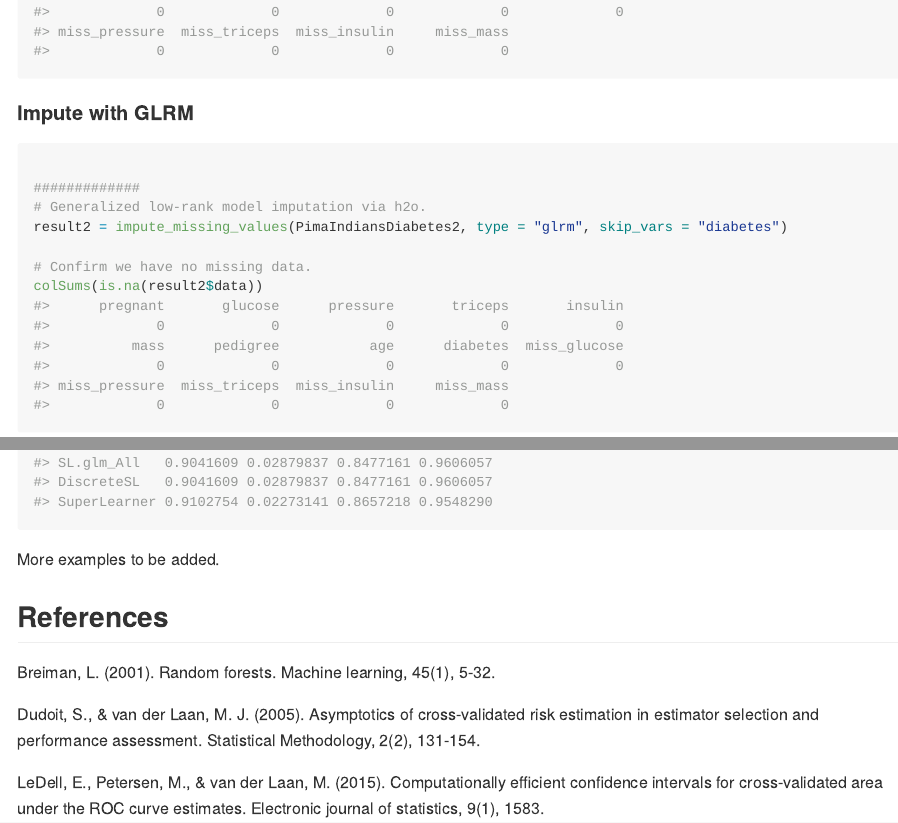
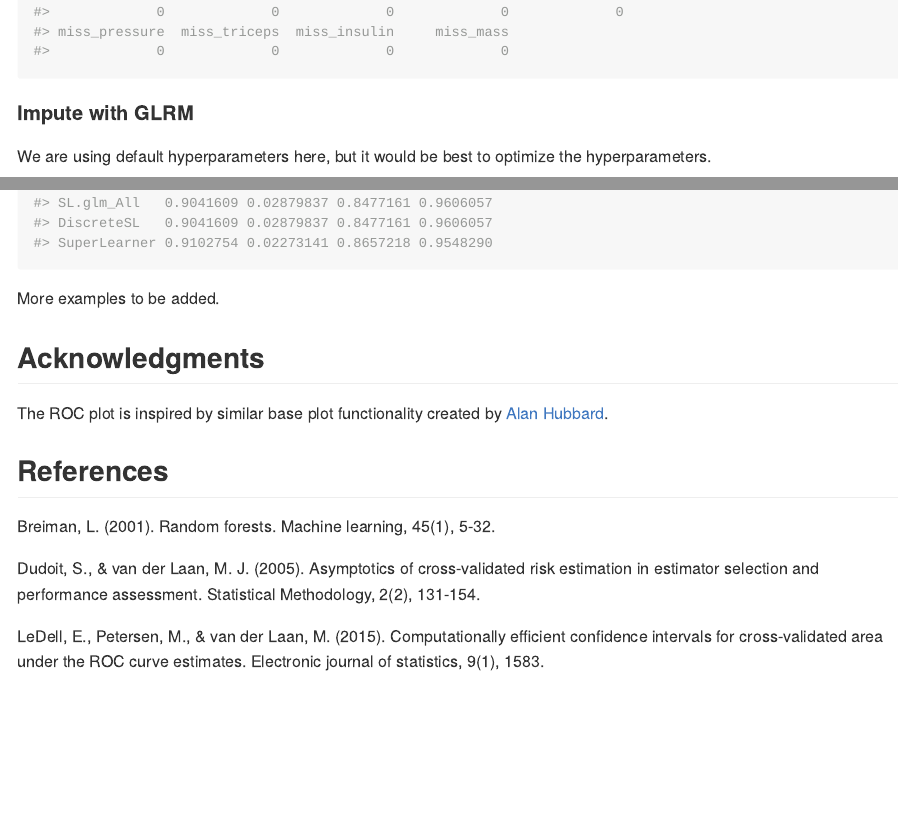
Before and after one commit to ck37/ck37r, an R Markdown document (README.Rmd): the page in a window 1100 px wide, from 2260 px down, and a second part further down, joined at a grey line. The pictures show the output file README.md that the author committed with the source, drawn offline in the style of GitHub; badge pictures from the web are left out.

Commit message:
readme: minor updates

````diff
--- a/README.Rmd
+++ b/README.Rmd
@@ -99,6 +99,8 @@
 ```
 
 #### Impute with GLRM
+
+We are using default hyperparameters here, but it would be best to optimize the hyperparameters.
 
 ```{r impute_glrm}
 
@@ -350,6 +352,10 @@
 
 More examples to be added.
 
+## Acknowledgments
+
+The ROC plot is inspired by similar base plot functionality created by [Alan Hubbard](http://hubbard.berkeley.edu).
+
 ## References
 
 Breiman, L. (2001). Random forests. Machine learning, 45(1), 5-32.
````
Also changed, not shown: README.md.
